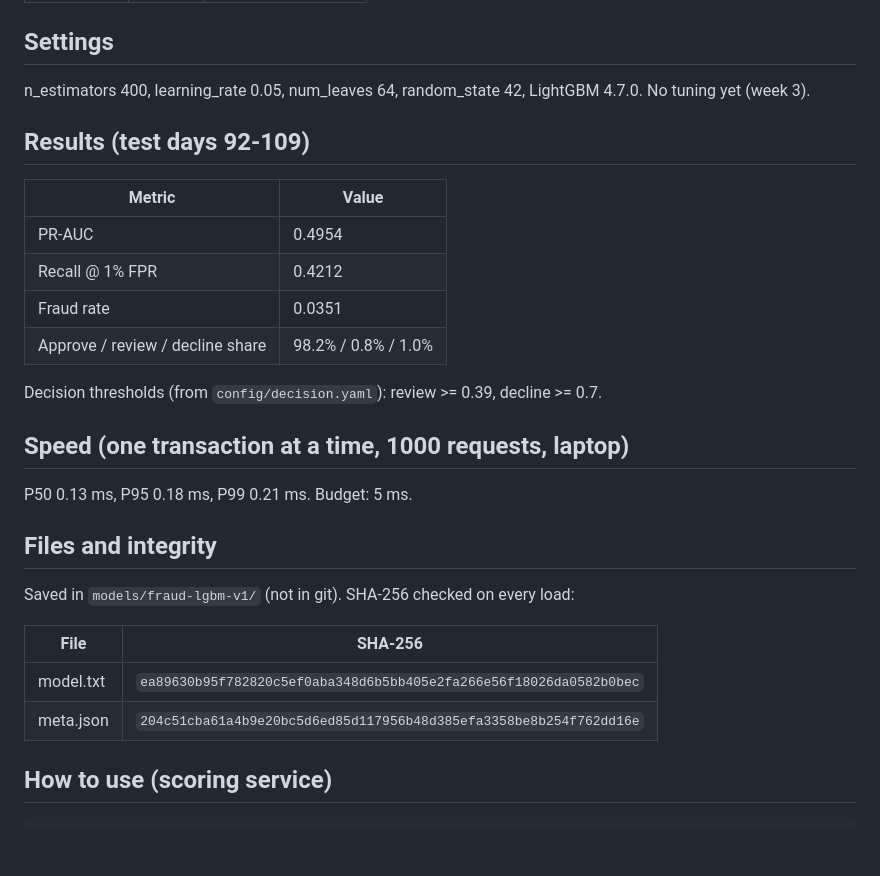
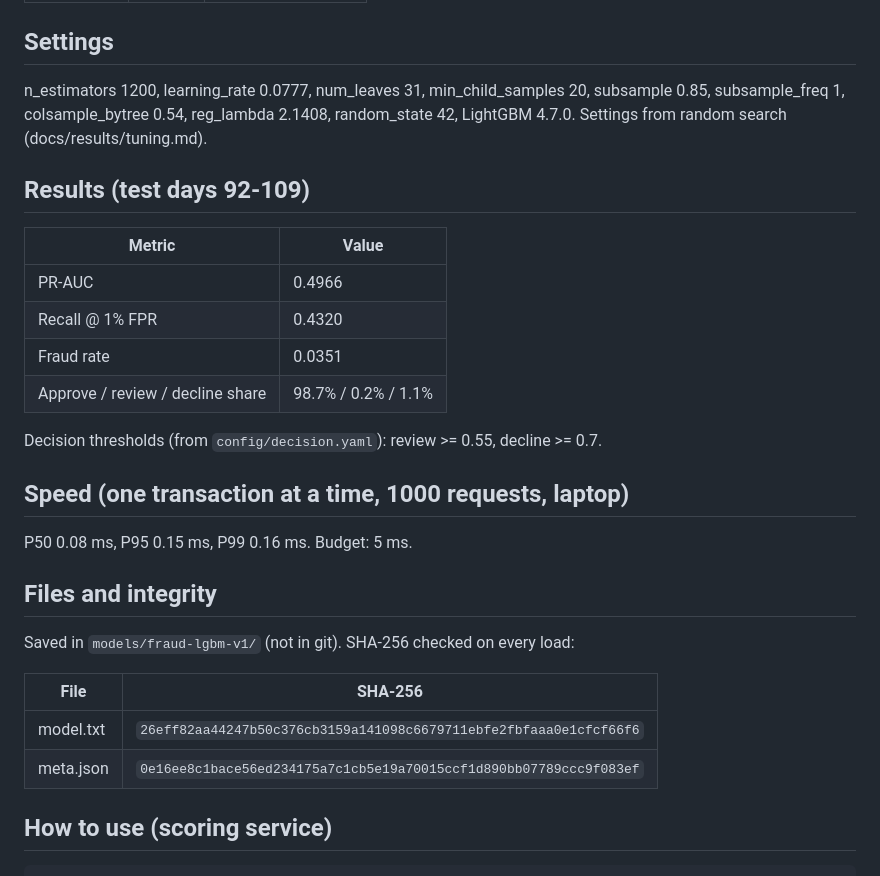
Before and after one commit to manishav26/Fraud-Detection-Platform, a Markdown page: docs/model_card.md, the part around the change. Rendered like a GitHub page; blank space fills up the shorter version.

Commit message:
Tuned model v1: random search with 10 ms reasons budget (trial 9), review threshold 0.55; threshold test follows config

````diff
--- a/docs/model_card.md
+++ b/docs/model_card.md
@@ -13,30 +13,30 @@ LightGBM classifier with isotonic calibration. Input: the 65 features in
 | Test | 92-109 | all numbers below |
 
 ## Settings
-n_estimators 400, learning_rate 0.05, num_leaves 64, random_state 42,
-LightGBM 4.7.0. No tuning yet (week 3).
+n_estimators 1200, learning_rate 0.0777, num_leaves 31, min_child_samples 20, subsample 0.85, subsample_freq 1, colsample_bytree 0.54, reg_lambda 2.1408, random_state 42,
+LightGBM 4.7.0. Settings from random search (docs/results/tuning.md).
 
 ## Results (test days 92-109)
 | Metric | Value |
 |---|---|
-| PR-AUC | 0.4954 |
-| Recall @ 1% FPR | 0.4212 |
+| PR-AUC | 0.4966 |
+| Recall @ 1% FPR | 0.4320 |
 | Fraud rate | 0.0351 |
-| Approve / review / decline share | 98.2% / 0.8% / 1.0% |
+| Approve / review / decline share | 98.7% / 0.2% / 1.1% |
 
-Decision thresholds (from `config/decision.yaml`): review >= 0.39,
+Decision thresholds (from `config/decision.yaml`): review >= 0.55,
 decline >= 0.7.
 
 ## Speed (one transaction at a time, 1000 requests, laptop)
-P50 0.13 ms, P95 0.18 ms, P99 0.21 ms. Budget: 5 ms.
+P50 0.08 ms, P95 0.15 ms, P99 0.16 ms. Budget: 5 ms.
 
 ## Files and integrity
 Saved in `models/fraud-lgbm-v1/` (not in git). SHA-256 checked on every load:
 
 | File | SHA-256 |
 |---|---|
-| model.txt | `ea89630b95f782820c5ef0aba348d6b5bb405e2fa266e56f18026da0582b0bec` |
-| meta.json | `204c51cba61a4b9e20bc5d6ed85d117956b48d385efa3358be8b254f762dd16e` |
+| model.txt | `26eff82aa44247b50c376cb3159a141098c6679711ebfe2fbfaaa0e1cfcf66f6` |
+| meta.json | `0e16ee8c1bace56ed234175a7c1cb5e19a70015ccf1d890bb07789ccc9f083ef` |
 
 ## How to use (scoring service)
 ```python
````
Also changed, not shown: docs/results/calibration.md (+9 -9 lines), docs/results/reasons.md (+21 -21 lines), docs/results/tuning.md (added, +50 -0 lines), docs/figures/reliability.png, 6 other files.
